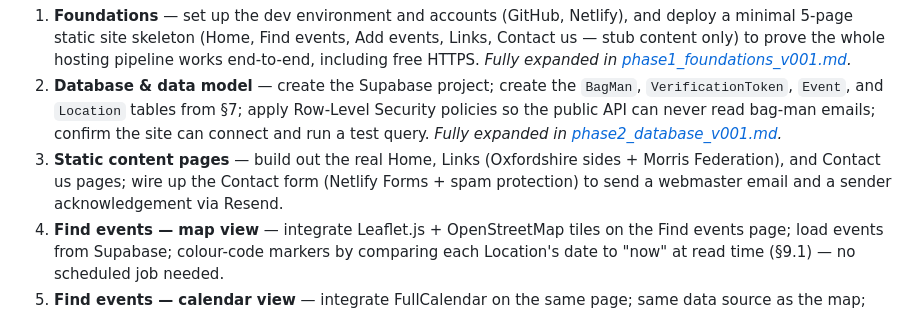
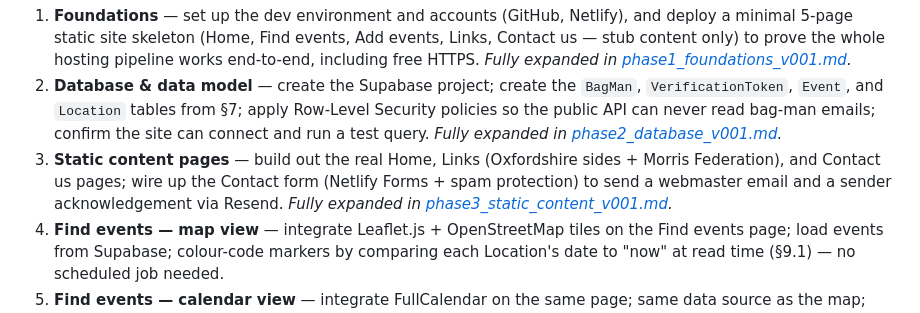
Before and after one commit to SusanSun17/WhereToSeeMorrisDancing, a Markdown page: docs/plan_v001.md, the part around the change. Drawn GitHub-style.

Commit message:
plan phase 3

```diff
--- a/docs/plan_v001.md
+++ b/docs/plan_v001.md
@@ -242,7 +242,7 @@ The build is broken into phases, each ending with something concrete and demonst
 
 1. **Foundations** — set up the dev environment and accounts (GitHub, Netlify), and deploy a minimal 5-page static site skeleton (Home, Find events, Add events, Links, Contact us — stub content only) to prove the whole hosting pipeline works end-to-end, including free HTTPS. *Fully expanded in [phase1_foundations_v001.md](phase1_foundations_v001.md).*
 2. **Database & data model** — create the Supabase project; create the `BagMan`, `VerificationToken`, `Event`, and `Location` tables from §7; apply Row-Level Security policies so the public API can never read bag-man emails; confirm the site can connect and run a test query. *Fully expanded in [phase2_database_v001.md](phase2_database_v001.md).*
-3. **Static content pages** — build out the real Home, Links (Oxfordshire sides + Morris Federation), and Contact us pages; wire up the Contact form (Netlify Forms + spam protection) to send a webmaster email and a sender acknowledgement via Resend.
+3. **Static content pages** — build out the real Home, Links (Oxfordshire sides + Morris Federation), and Contact us pages; wire up the Contact form (Netlify Forms + spam protection) to send a webmaster email and a sender acknowledgement via Resend. *Fully expanded in [phase3_static_content_v001.md](phase3_static_content_v001.md).*
 4. **Find events — map view** — integrate Leaflet.js + OpenStreetMap tiles on the Find events page; load events from Supabase; colour-code markers by comparing each Location's date to "now" at read time (§9.1) — no scheduled job needed.
 5. **Find events — calendar view** — integrate FullCalendar on the same page; same data source as the map; month navigation, today highlighted, browse up to 12 months ahead.
 6. **Bag-man registration & verification** — build the "enter your email" check on Add events, the registration form for unrecognised emails, the webmaster vetting step, and the Resend verification email with a single-use expiring link that adds the bag-man to the verified list.
```
Also changed, not shown: docs/phase3_static_content_v001.md (added, +427 -0 lines).
